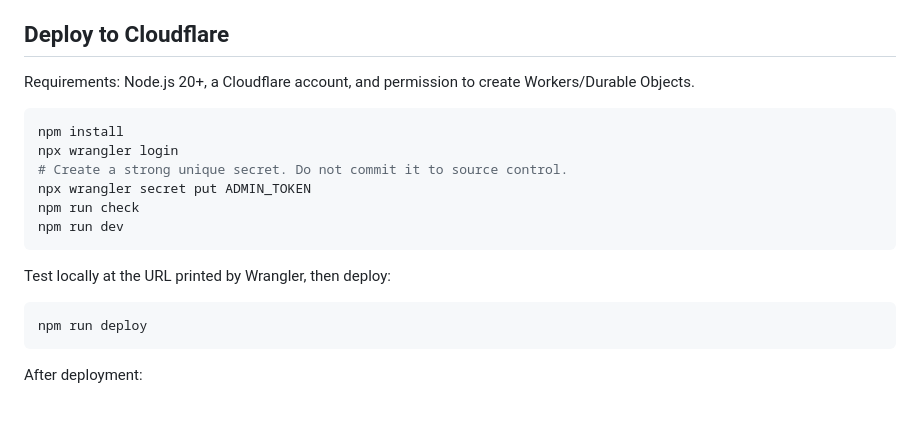
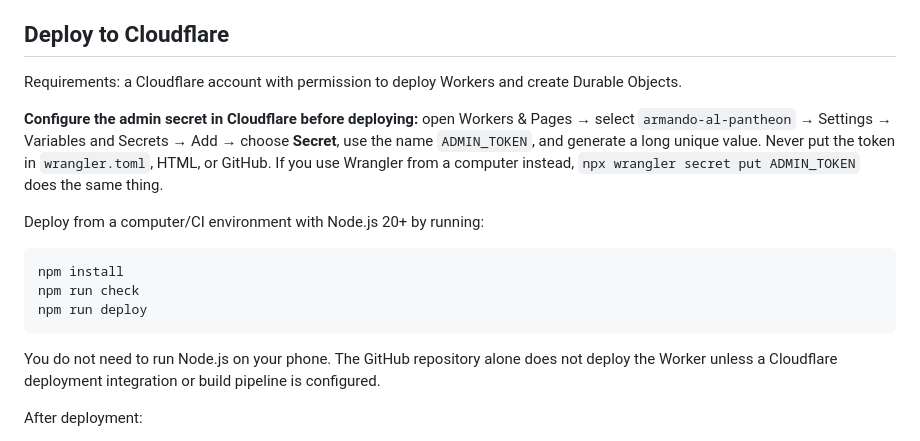
Before and after one commit to aihusstle/fortunex, a Markdown page: README.md, the part around the change. Rendered like a GitHub page; blank space fills up the shorter version.

Commit message:
Document secure Cloudflare admin secret setup

````diff
--- a/README.md
+++ b/README.md
@@ -22,22 +22,19 @@ This project preserves the existing homepage's visual design and adds dedicated
 
 ## Deploy to Cloudflare
 
-Requirements: Node.js 20+, a Cloudflare account, and permission to create Workers/Durable Objects.
+Requirements: a Cloudflare account with permission to deploy Workers and create Durable Objects.
+
+**Configure the admin secret in Cloudflare before deploying:** open Workers & Pages → select `armando-al-pantheon` → Settings → Variables and Secrets → Add → choose **Secret**, use the name `ADMIN_TOKEN`, and generate a long unique value. Never put the token in `wrangler.toml`, HTML, or GitHub. If you use Wrangler from a computer instead, `npx wrangler secret put ADMIN_TOKEN` does the same thing.
+
+Deploy from a computer/CI environment with Node.js 20+ by running:
 
 ```bash
 npm install
-npx wrangler login
-# Create a strong unique secret. Do not commit it to source control.
-npx wrangler secret put ADMIN_TOKEN
 npm run check
-npm run dev
+npm run deploy
 ```
 
-Test locally at the URL printed by Wrangler, then deploy:
-
-```bash
-npm run deploy
-```
+You do not need to run Node.js on your phone. The GitHub repository alone does not deploy the Worker unless a Cloudflare deployment integration or build pipeline is configured.
 
 After deployment:
 
````
